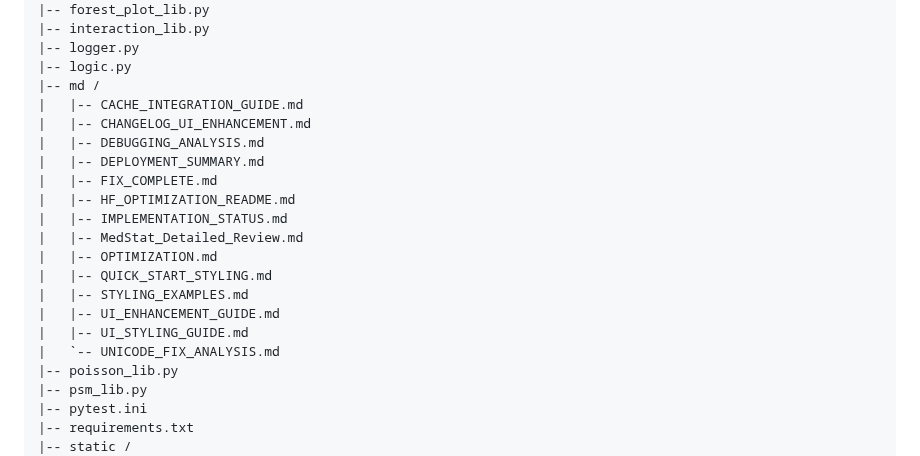
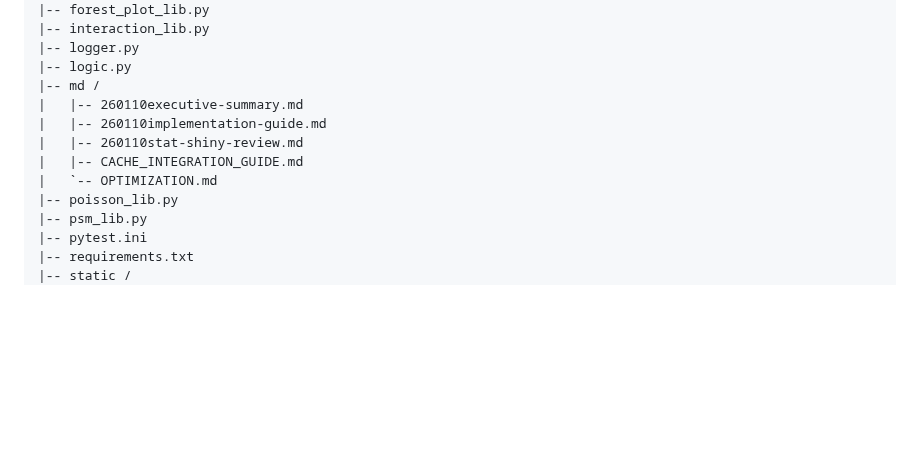
Before and after one commit to NTWKKM/stat-shiny, a Markdown page: README.md, the part around the change. Drawn GitHub-style; blank space fills up the shorter version.

Commit message:
Docs: Auto-update Repository Contents in README.md

```diff
--- a/README.md
+++ b/README.md
@@ -29,20 +29,11 @@ This content reflects the repository structure (updated by GitHub Actions):
 |-- logger.py
 |-- logic.py
 |-- md /
+|   |-- 260110executive-summary.md
+|   |-- 260110implementation-guide.md
+|   |-- 260110stat-shiny-review.md
 |   |-- CACHE_INTEGRATION_GUIDE.md
-|   |-- CHANGELOG_UI_ENHANCEMENT.md
-|   |-- DEBUGGING_ANALYSIS.md
-|   |-- DEPLOYMENT_SUMMARY.md
-|   |-- FIX_COMPLETE.md
-|   |-- HF_OPTIMIZATION_README.md
-|   |-- IMPLEMENTATION_STATUS.md
-|   |-- MedStat_Detailed_Review.md
-|   |-- OPTIMIZATION.md
-|   |-- QUICK_START_STYLING.md
-|   |-- STYLING_EXAMPLES.md
-|   |-- UI_ENHANCEMENT_GUIDE.md
-|   |-- UI_STYLING_GUIDE.md
-|   `-- UNICODE_FIX_ANALYSIS.md
+|   `-- OPTIMIZATION.md
 |-- poisson_lib.py
 |-- psm_lib.py
 |-- pytest.ini
```
